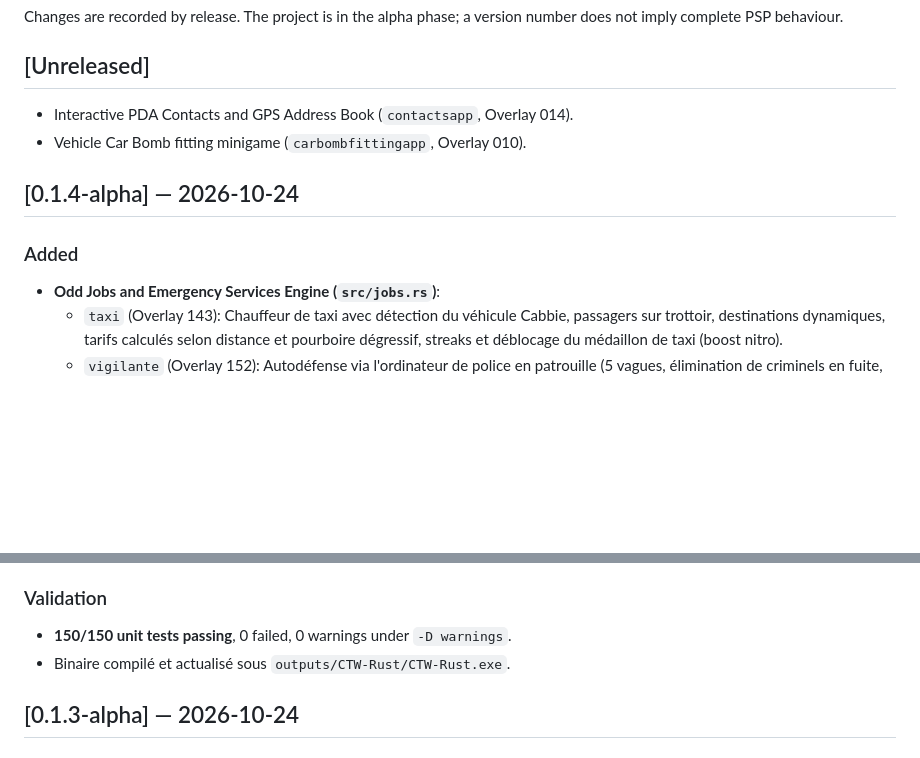
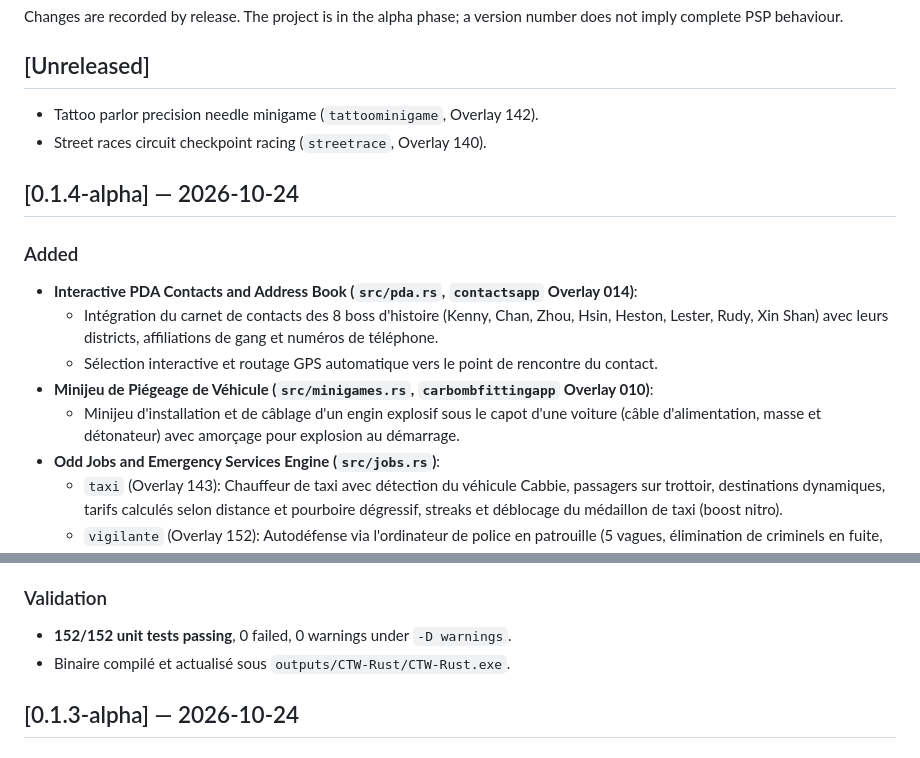
Before and after one commit to benji-paname/regta-chinatown-wars-pc-port, a Markdown page: CHANGELOG.md, 2 parts joined by grey strips. Drawn GitHub-style; blank space fills up the shorter version.

Commit message:
docs: update CHANGELOG.md and AI_HANDOFF_GUIDE.md for v0.1.4-alpha with 152 tests

```diff
--- a/CHANGELOG.md
+++ b/CHANGELOG.md
@@ -4,13 +4,18 @@ Changes are recorded by release. The project is in the alpha phase; a version nu
 
 ## [Unreleased]
 
-- Interactive PDA Contacts and GPS Address Book (`contactsapp`, Overlay 014).
-- Vehicle Car Bomb fitting minigame (`carbombfittingapp`, Overlay 010).
+- Tattoo parlor precision needle minigame (`tattoominigame`, Overlay 142).
+- Street races circuit checkpoint racing (`streetrace`, Overlay 140).
 
 ## [0.1.4-alpha] — 2026-10-24
 
 ### Added
 
+- **Interactive PDA Contacts and Address Book (`src/pda.rs`, `contactsapp` Overlay 014)**:
+  - Intégration du carnet de contacts des 8 boss d'histoire (Kenny, Chan, Zhou, Hsin, Heston, Lester, Rudy, Xin Shan) avec leurs districts, affiliations de gang et numéros de téléphone.
+  - Sélection interactive et routage GPS automatique vers le point de rencontre du contact.
+- **Minijeu de Piégeage de Véhicule (`src/minigames.rs`, `carbombfittingapp` Overlay 010)**:
+  - Minijeu d'installation et de câblage d'un engin explosif sous le capot d'une voiture (câble d'alimentation, masse et détonateur) avec amorçage pour explosion au démarrage.
 - **Odd Jobs and Emergency Services Engine (`src/jobs.rs`)**:
   - `taxi` (Overlay 143): Chauffeur de taxi avec détection du véhicule Cabbie, passagers sur trottoir, destinations dynamiques, tarifs calculés selon distance et pourboire dégressif, streaks et déblocage du médaillon de taxi (boost nitro).
   - `vigilante` (Overlay 152): Autodéfense via l'ordinateur de police en patrouille (5 vagues, élimination de criminels en fuite, récompense gilet pare-balles doublé 200 AP).
@@ -35,7 +40,7 @@ Changes are recorded by release. The project is in the alpha phase; a version nu
 
 ### Validation
 
-- **150/150 unit tests passing**, 0 failed, 0 warnings under `-D warnings`.
+- **152/152 unit tests passing**, 0 failed, 0 warnings under `-D warnings`.
 - Binaire compilé et actualisé sous `outputs/CTW-Rust/CTW-Rust.exe`.
 
 ## [0.1.3-alpha] — 2026-10-24
```
Also changed, not shown: outputs/CTW-Rust/AI_HANDOFF_GUIDE.md (+4 -2 lines).
